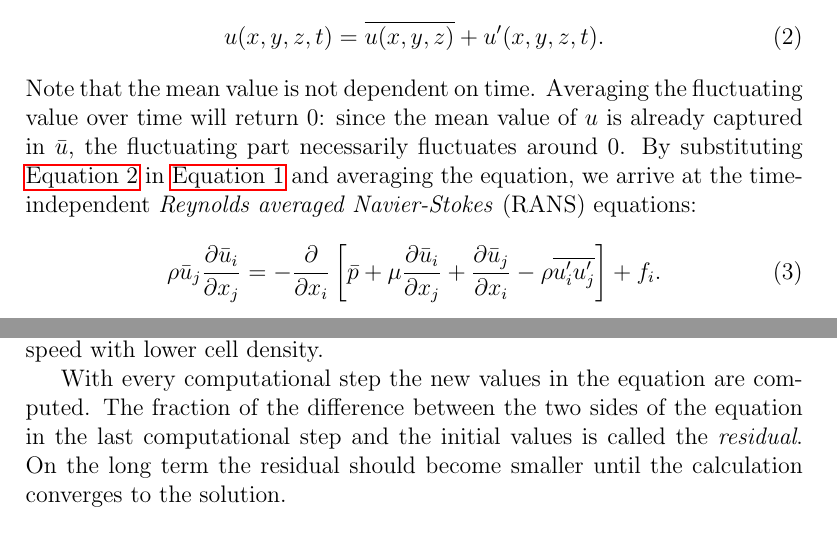
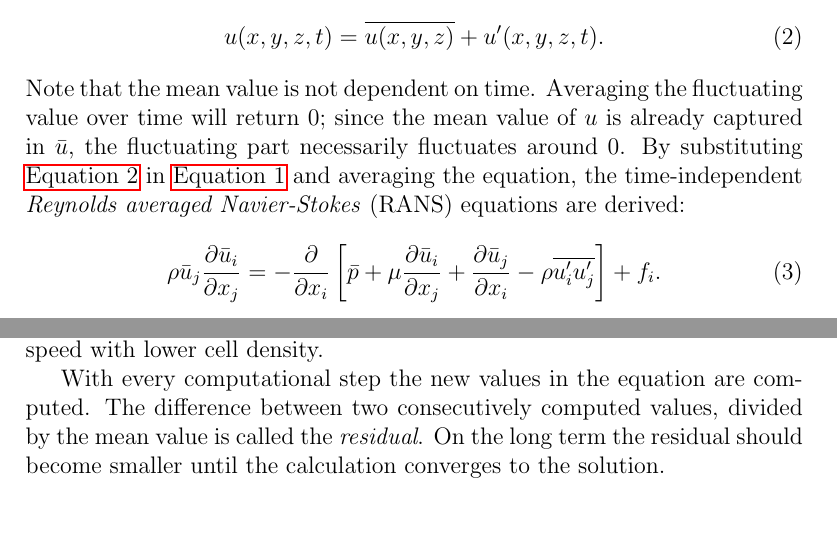
Before and after one commit to rubenb1993/RP-Wind-op-campus, a LaTeX paper (main.tex, which reads theory.tex): two parts of pages 5 and 7 of 20, joined at a grey line, cut so that both start at the same text, the shorter picture padded with empty space. Compiled offline with pdfLaTeX.

Commit message:
Improved theory with citation and different words

```diff
--- a/theory.tex
+++ b/theory.tex
@@ -20,7 +20,7 @@ A common way to simplify the turbulent flow calculations is by separating the me
 \begin{equation}\label{eq:RD}
 u(x,y,z,t) = \overline{u(x,y,z)}+u'(x,y,z,t).
 \end{equation}
-Note that the mean value is not dependent on time. Averaging the fluctuating value over time will return 0: since the mean value of $u$ is already captured in $\bar{u}$, the fluctuating part necessarily fluctuates around 0. By substituting \autoref{eq:RD} in \autoref{eq:NS} and averaging the equation, we arrive at the time-independent \emph{Reynolds averaged Navier-Stokes} (RANS) equations:
+Note that the mean value is not dependent on time. Averaging the fluctuating value over time will return 0; since the mean value of $u$ is already captured in $\bar{u}$, the fluctuating part necessarily fluctuates around 0. By substituting \autoref{eq:RD} in \autoref{eq:NS} and averaging the equation, the time-independent \emph{Reynolds averaged Navier-Stokes} (RANS) equations are derived:
 \begin{equation}\label{eq:RANS}
 \rho \bar{u}_j \frac{\partial \bar{u}_i}{\partial x_j} = -\frac{\partial}{\partial x_i} \left[ \bar{p} + \mu \frac{\partial \bar{u}_i}{\partial x_j} + \frac{\partial \bar{u}_j}{\partial x_i} - \rho \overline{u_i'u_j'}\right] + f_i.
 \end{equation}
@@ -57,4 +57,4 @@ At this point we have a system of five equations with five unknowns, so it is po
 
 The control volume is discretized into finite volume cells into a grid called the \emph{mesh}. In each of these cells the average intensive properties are computed. When directly computing the Navier-Stokes equations, the mesh should be fine enough that these properties are approximately constant over the control volume. When using RANS, this is no longer needed, since the turbulence is averaged and the macroscopic effect of the turbulence are taken into account by use of the turbulent viscosity. Still, A good balance should be found between higher accuracy with a high cell density, and a higher computation speed with lower cell density.
 
-With every computational step the new values in the equation are computed. The fraction of the difference between the two sides of the equation in the last computational step and the initial values is called the \emph{residual}. On the long term the residual should become smaller until the calculation converges to the solution.
+With every computational step the new values in the equation are computed. The difference between two consecutively computed values, divided by the mean value is called the \emph{residual}. On the long term the residual should become smaller until the calculation converges to the solution.
```
Also changed, not shown: theory.tex (4 more changed lines).
